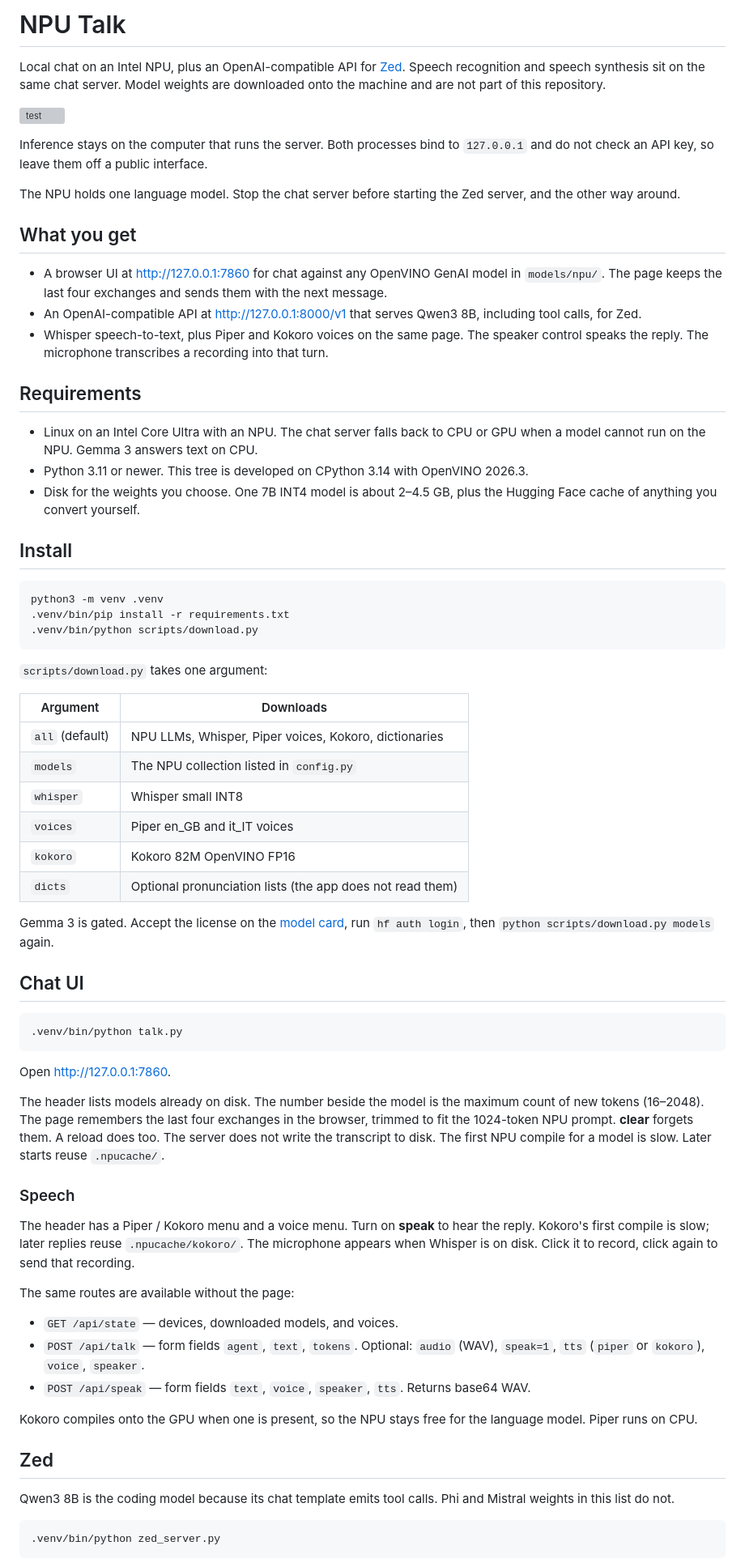
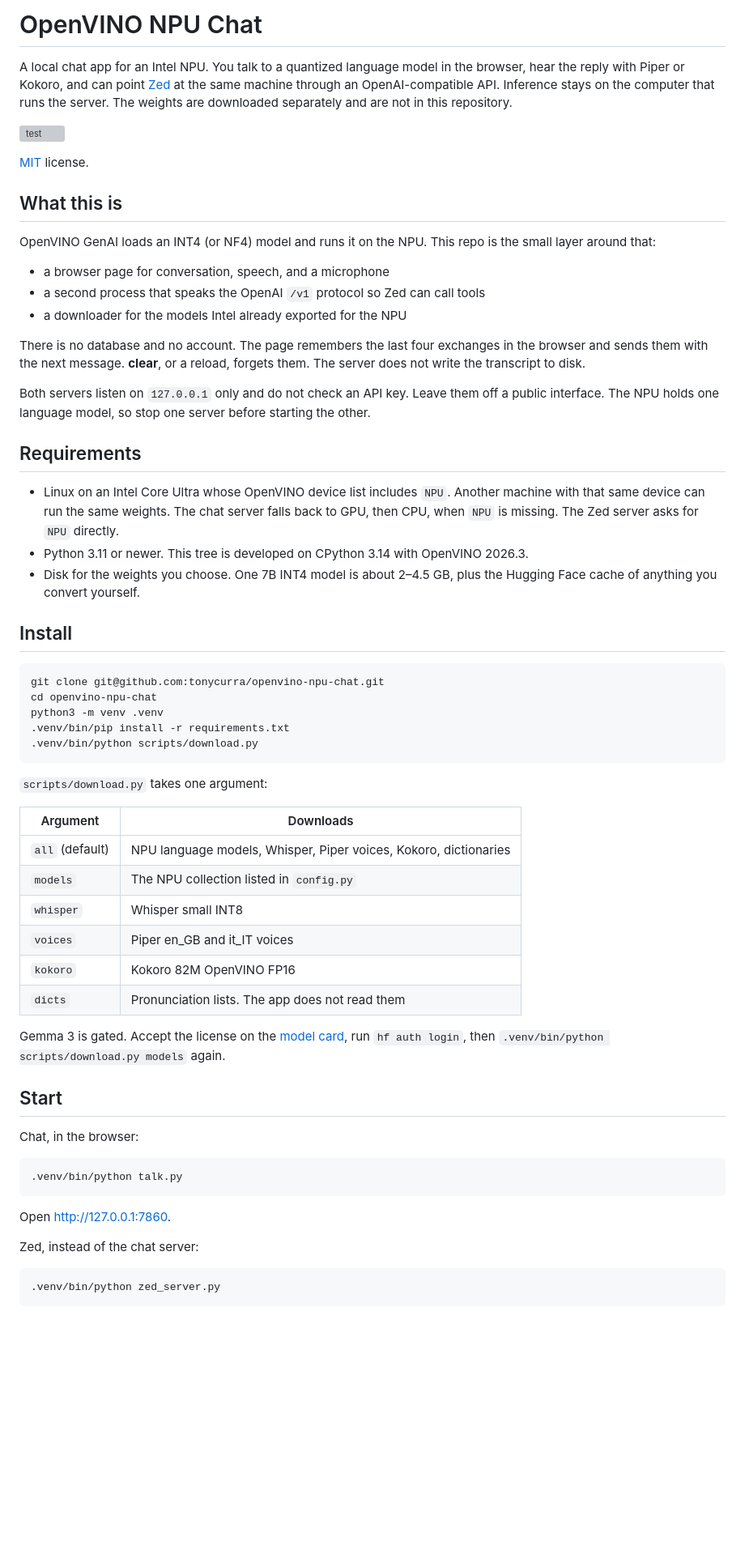
Before and after one commit to tonycurra/openvino-npu-chat, a Markdown page: README.md, the part around one of its changes. Shown at 81% size. Rendered like a GitHub page; blank space fills up the shorter version; grey boxes are pictures that could not be loaded.

Commit message:
Explain what the project is, how to run both servers, and how the NPU path works.
Co-authored-by: Cursor <cursoragent@cursor.com>

````diff
--- a/README.md
+++ b/README.md
@@ -1,28 +1,34 @@
-# NPU Talk
+# OpenVINO NPU Chat
 
-Local chat on an Intel NPU, plus an OpenAI-compatible API for [Zed](https://zed.dev). Speech recognition and speech synthesis sit on the same chat server. Model weights are downloaded onto the machine and are not part of this repository.
+A local chat app for an Intel NPU. You talk to a quantized language model in the browser, hear the reply with Piper or Kokoro, and can point [Zed](https://zed.dev) at the same machine through an OpenAI-compatible API. Inference stays on the computer that runs the server. The weights are downloaded separately and are not in this repository.
 
 [![test](https://github.com/tonycurra/openvino-npu-chat/actions/workflows/test.yml/badge.svg)](https://github.com/tonycurra/openvino-npu-chat/actions/workflows/test.yml)
 
-Inference stays on the computer that runs the server. Both processes bind to `127.0.0.1` and do not check an API key, so leave them off a public interface.
+[MIT](LICENSE) license.
 
-The NPU holds one language model. Stop the chat server before starting the Zed server, and the other way around.
+## What this is
 
-## What you get
+OpenVINO GenAI loads an INT4 (or NF4) model and runs it on the NPU. This repo is the small layer around that:
 
-- A browser UI at <http://127.0.0.1:7860> for chat against any OpenVINO GenAI model in `models/npu/`. The page keeps the last four exchanges and sends them with the next message.
-- An OpenAI-compatible API at <http://127.0.0.1:8000/v1> that serves Qwen3 8B, including tool calls, for Zed.
-- Whisper speech-to-text, plus Piper and Kokoro voices on the same page. The speaker control speaks the reply. The microphone transcribes a recording into that turn.
+- a browser page for conversation, speech, and a microphone
+- a second process that speaks the OpenAI `/v1` protocol so Zed can call tools
+- a downloader for the models Intel already exported for the NPU
+
+There is no database and no account. The page remembers the last four exchanges in the browser and sends them with the next message. **clear**, or a reload, forgets them. The server does not write the transcript to disk.
+
+Both servers listen on `127.0.0.1` only and do not check an API key. Leave them off a public interface. The NPU holds one language model, so stop one server before starting the other.
 
 ## Requirements
 
-- Linux on an Intel Core Ultra with an NPU. The chat server falls back to CPU or GPU when a model cannot run on the NPU. Gemma 3 answers text on CPU.
+- Linux on an Intel Core Ultra whose OpenVINO device list includes `NPU`. Another machine with that same device can run the same weights. The chat server falls back to GPU, then CPU, when `NPU` is missing. The Zed server asks for `NPU` directly.
 - Python 3.11 or newer. This tree is developed on CPython 3.14 with OpenVINO 2026.3.
 - Disk for the weights you choose. One 7B INT4 model is about 2–4.5 GB, plus the Hugging Face cache of anything you convert yourself.
 
 ## Install
 
 ```bash
+git clone git@github.com:tonycurra/openvino-npu-chat.git
+cd openvino-npu-chat
 python3 -m venv .venv
 .venv/bin/pip install -r requirements.txt
 .venv/bin/python scripts/download.py
@@ -32,16 +38,18 @@ python3 -m venv .venv
 
 | Argument | Downloads |
 |---|---|
-| `all` (default) | NPU LLMs, Whisper, Piper voices, Kokoro, dictionaries |
+| `all` (default) | NPU language models, Whisper, Piper voices, Kokoro, dictionaries |
 | `models` | The NPU collection listed in `config.py` |
 | `whisper` | Whisper small INT8 |
 | `voices` | Piper en_GB and it_IT voices |
 | `kokoro` | Kokoro 82M OpenVINO FP16 |
-| `dicts` | Optional pronunciation lists (the app does not read them) |
+| `dicts` | Pronunciation lists. The app does not read them |
 
-Gemma 3 is gated. Accept the license on the [model card](https://huggingface.co/OpenVINO/gemma-3-4b-it-int4-cw-ov), run `hf auth login`, then `python scripts/download.py models` again.
+Gemma 3 is gated. Accept the license on the [model card](https://huggingface.co/OpenVINO/gemma-3-4b-it-int4-cw-ov), run `hf auth login`, then `.venv/bin/python scripts/download.py models` again.
 
-## Chat UI
+## Start
+
+Chat, in the browser:
 
 ```bash
 .venv/bin/python talk.py
@@ -49,23 +57,7 @@ Gemma 3 is gated. Accept the license on the [model card](https://huggingface.co/
 
 Open <http://127.0.0.1:7860>.
 
-The header lists models already on disk. The number beside the model is the maximum count of new tokens (16–2048). The page remembers the last four exchanges in the browser, trimmed to fit the 1024-token NPU prompt. **clear** forgets them. A reload does too. The server does not write the transcript to disk. The first NPU compile for a model is slow. Later starts reuse `.npucache/`.
-
-### Speech
-
-The header has a Piper / Kokoro menu and a voice menu. Turn on **speak** to hear the reply. Kokoro's first compile is slow; later replies reuse `.npucache/kokoro/`. The microphone appears when Whisper is on disk. Click it to record, click again to send that recording.
-
-The same routes are available without the page:
-
-- `GET /api/state` — devices, downloaded models, and voices.
-- `POST /api/talk` — form fields `agent`, `text`, `tokens`. Optional: `audio` (WAV), `speak=1`, `tts` (`piper` or `kokoro`), `voice`, `speaker`.
-- `POST /api/speak` — form fields `text`, `voice`, `speaker`, `tts`. Returns base64 WAV.
-
-Kokoro compiles onto the GPU when one is present, so the NPU stays free for the language model. Piper runs on CPU.
-
-## Zed
-
-Qwen3 8B is the coding model because its chat template emits tool calls. Phi and Mistral weights in this list do not.
+Zed, instead of the chat server:
 
 ```bash
 .venv/bin/python zed_server.py
````
Also changed, not shown: other parts of README.md (+78 -25 lines).
